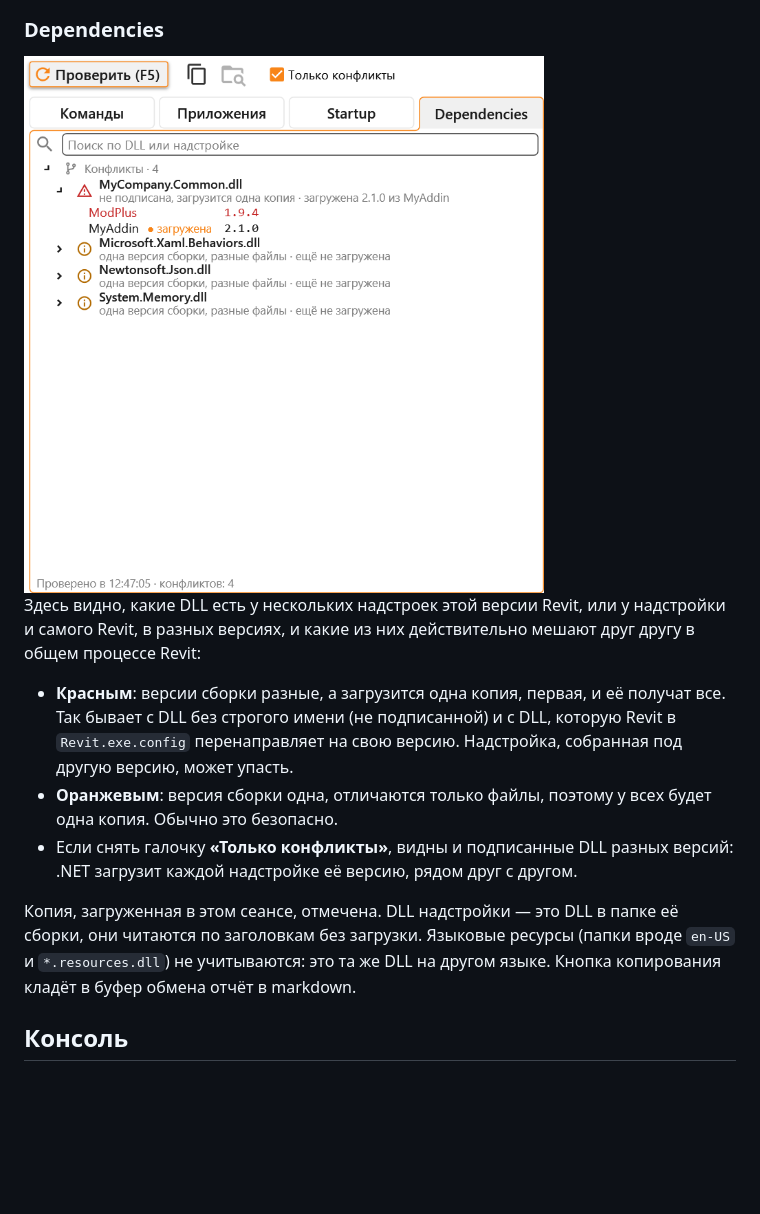
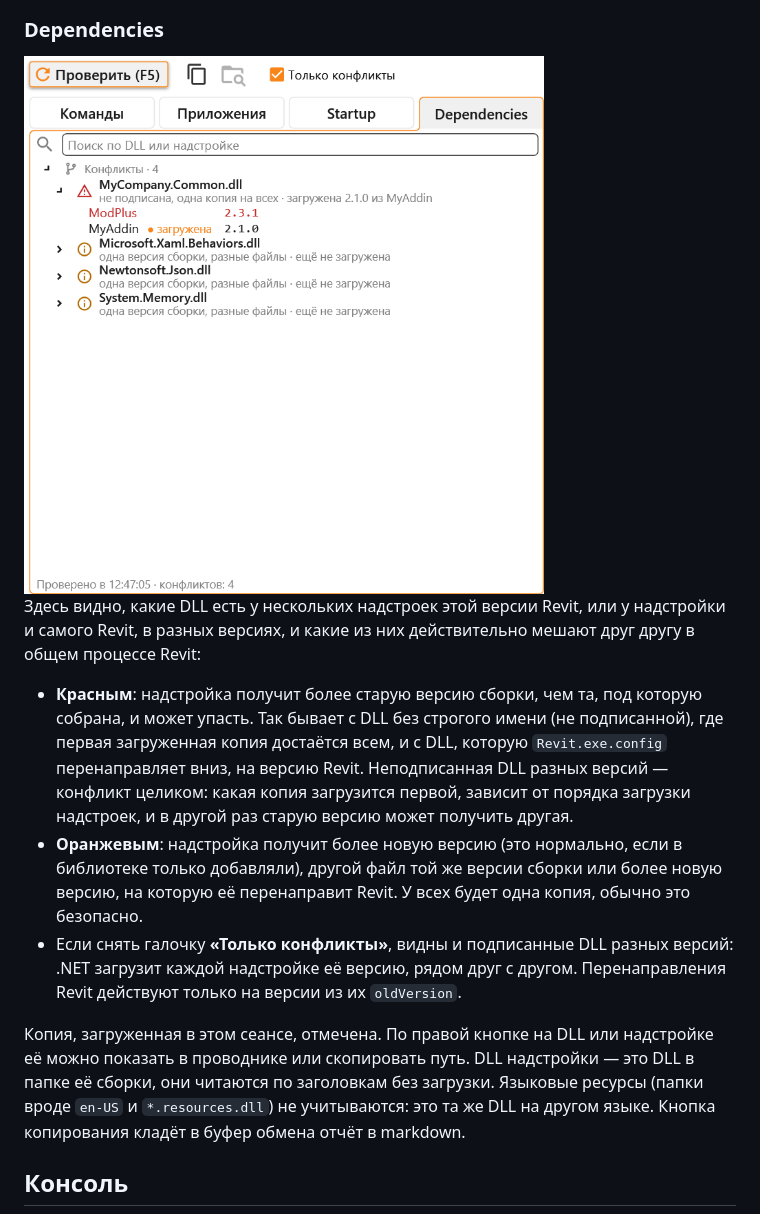
Before and after one commit to Samveyil/RevitDevKit, a Markdown page: README.ru.md, the part around the change. GitHub-like rendering; pictures changed too: assets/dll-runner-dependencies.png; blank space fills up the shorter version.

```diff
--- a/README.ru.md
+++ b/README.ru.md
@@ -106,11 +106,11 @@ DLL может называться иначе, чем установленна
 
 Здесь видно, какие DLL есть у нескольких надстроек этой версии Revit, или у надстройки и самого Revit, в разных версиях, и какие из них действительно мешают друг другу в общем процессе Revit:
 
-- **Красным**: версии сборки разные, а загрузится одна копия, первая, и её получат все. Так бывает с DLL без строгого имени (не подписанной) и с DLL, которую Revit в `Revit.exe.config` перенаправляет на свою версию. Надстройка, собранная под другую версию, может упасть.
-- **Оранжевым**: версия сборки одна, отличаются только файлы, поэтому у всех будет одна копия. Обычно это безопасно.
-- Если снять галочку **«Только конфликты»**, видны и подписанные DLL разных версий: .NET загрузит каждой надстройке её версию, рядом друг с другом.
+- **Красным**: надстройка получит более старую версию сборки, чем та, под которую собрана, и может упасть. Так бывает с DLL без строгого имени (не подписанной), где первая загруженная копия достаётся всем, и с DLL, которую `Revit.exe.config` перенаправляет вниз, на версию Revit. Неподписанная DLL разных версий — конфликт целиком: какая копия загрузится первой, зависит от порядка загрузки надстроек, и в другой раз старую версию может получить другая.
+- **Оранжевым**: надстройка получит более новую версию (это нормально, если в библиотеке только добавляли), другой файл той же версии сборки или более новую версию, на которую её перенаправит Revit. У всех будет одна копия, обычно это безопасно.
+- Если снять галочку **«Только конфликты»**, видны и подписанные DLL разных версий: .NET загрузит каждой надстройке её версию, рядом друг с другом. Перенаправления Revit действуют только на версии из их `oldVersion`.
 
-Копия, загруженная в этом сеансе, отмечена. DLL надстройки — это DLL в папке её сборки, они читаются по заголовкам без загрузки. Языковые ресурсы (папки вроде `en-US` и `*.resources.dll`) не учитываются: это та же DLL на другом языке. Кнопка копирования кладёт в буфер обмена отчёт в markdown.
+Копия, загруженная в этом сеансе, отмечена. По правой кнопке на DLL или надстройке её можно показать в проводнике или скопировать путь. DLL надстройки — это DLL в папке её сборки, они читаются по заголовкам без загрузки. Языковые ресурсы (папки вроде `en-US` и `*.resources.dll`) не учитываются: это та же DLL на другом языке. Кнопка копирования кладёт в буфер обмена отчёт в markdown.
 
 ## Консоль
 
```
Also changed, not shown: README.md (+4 -4 lines), 3 other files.
